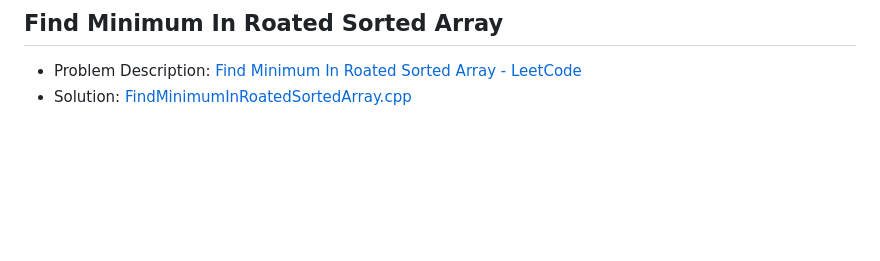
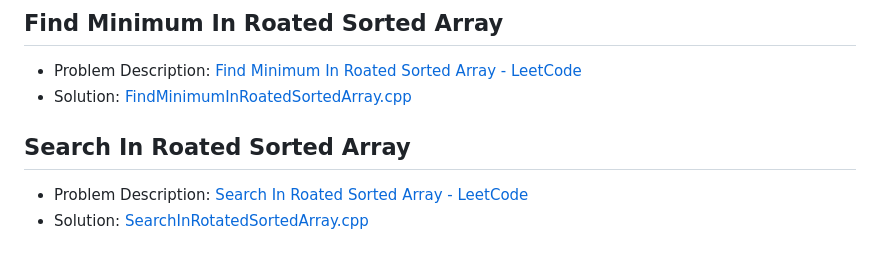
Before and after one commit to akamabhoi/neetCode, a Markdown page: README.md, the part around the change. GitHub-like rendering; blank space fills up the shorter version.

```diff
--- a/README.md
+++ b/README.md
@@ -129,3 +129,8 @@
 
 - Problem Description: [Find Minimum In Roated Sorted Array - LeetCode](https://leetcode.com/problems/find-minimum-in-rotated-sorted-array/)
 - Solution: [FindMinimumInRoatedSortedArray.cpp](./Binary%20Search/FindMinimumInRoatedSortedArray.cpp)
+
+## Search In Roated Sorted Array
+
+- Problem Description: [Search In Roated Sorted Array - LeetCode](https://leetcode.com/problems/search-in-rotated-sorted-array/description/)
+- Solution: [SearchInRotatedSortedArray.cpp](./Binary%20Search/SearchInRotatedSortedArray.cpp)
```
